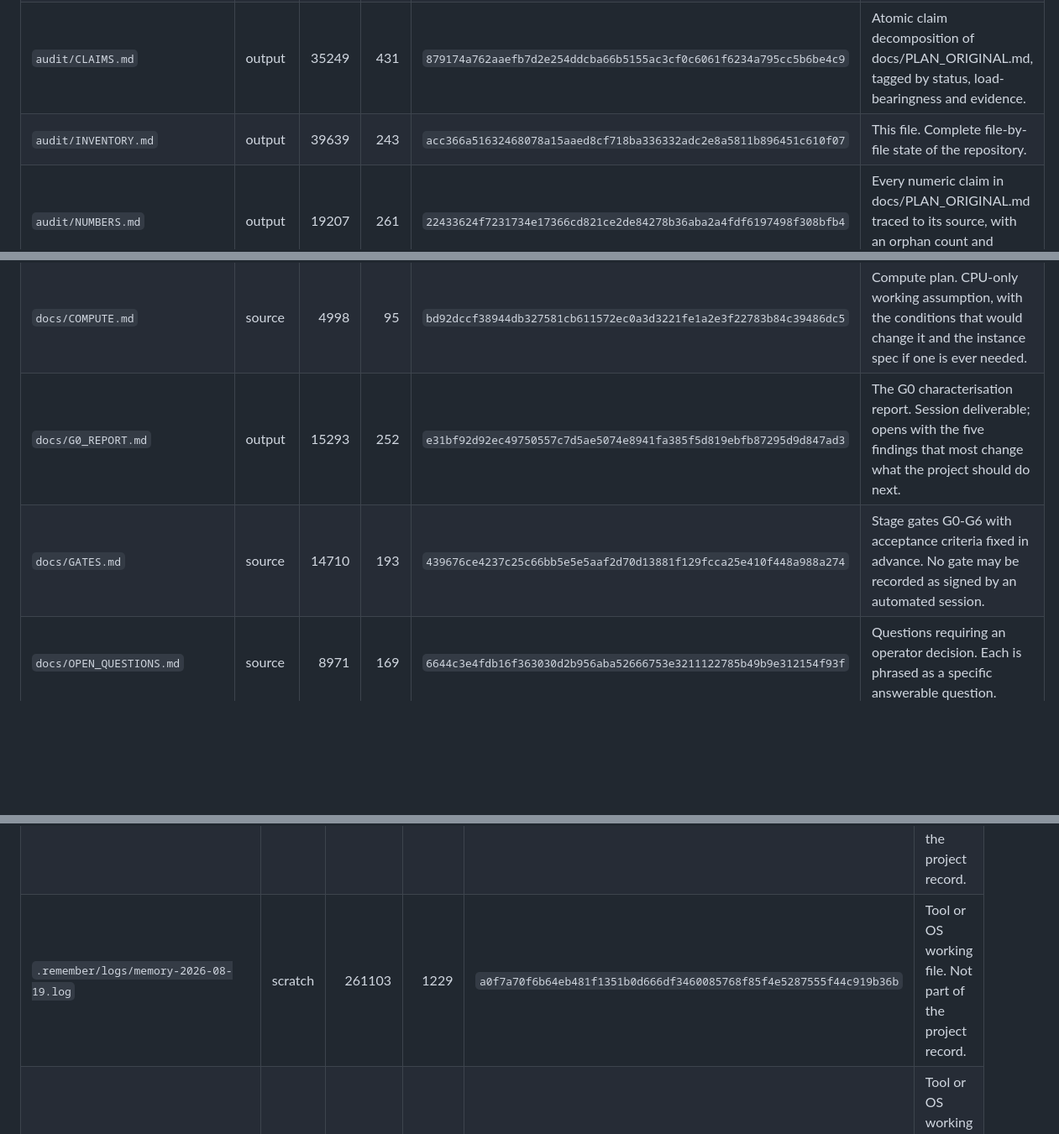
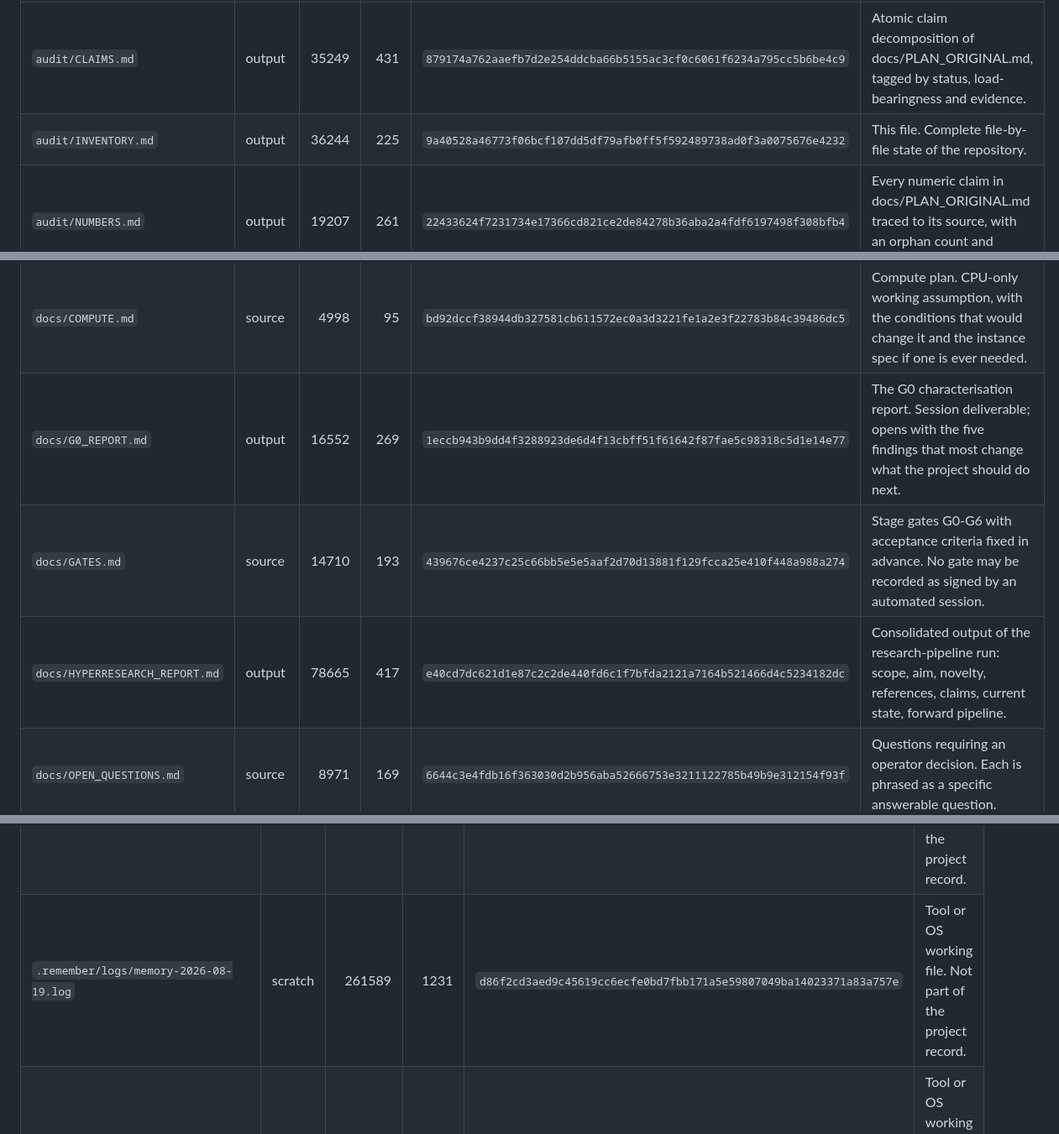
Before and after one commit to pa1aash/Turnover-Blind, a Markdown page: audit/INVENTORY.md, 3 parts joined by grey strips. Shown at 84% size. Drawn GitHub-style; blank space fills up the shorter version.

```diff
--- a/audit/INVENTORY.md
+++ b/audit/INVENTORY.md
@@ -22,7 +22,7 @@ These are in git and are pushed to the public remote.
 | `README.md` | source | 3119 | 61 | `e762360db7410e256a854a8e60827ee7c363e4a111e18c3cb081af320977b6e8` | Project front page: the claim, repository layout, reproduction status, licence. |
 | `audit/.gitkeep` | scratch | 0 | 0 | `e3b0c44298fc1c149afbf4c8996fb92427ae41e4649b934ca495991b7852b855` | Placeholder so the empty directory survives in git. No content. |
 | `audit/CLAIMS.md` | output | 35249 | 431 | `879174a762aaefb7d2e254ddcba66b5155ac3cf0c6061f6234a795cc5b6be4c9` | Atomic claim decomposition of docs/PLAN_ORIGINAL.md, tagged by status, load-bearingness and evidence. |
-| `audit/INVENTORY.md` | output | 39639 | 243 | `acc366a51632468078a15aaed8cf718ba336332adc2e8a5811b896451c610f07` | This file. Complete file-by-file state of the repository. |
+| `audit/INVENTORY.md` | output | 36244 | 225 | `9a40528a46773f06bcf107dd5df79afb0ff5f592489738ad0f3a0075676e4232` | This file. Complete file-by-file state of the repository. |
 | `audit/NUMBERS.md` | output | 19207 | 261 | `22433624f7231734e17366cd821ce2de84278b36aba2a4fdf6197498f308bfb4` | Every numeric claim in docs/PLAN_ORIGINAL.md traced to its source, with an orphan count and percentage. |
 | `audit/PRIOR_ART.md` | output | 36003 | 574 | `5d60943a52a45db028a61523eca606b1c355865d205b906e33ebfae8c6d6b654` | Three prior-art sweeps and the CLEAR / NARROW / OCCUPIED verdicts for claims C1 and C2. |
 | `audit/RECONSTRUCTION_SPEC.md` | output | 18479 | 347 | `decb25c6d5cad897c09cbcabb2d2dafac409e0de2f005dacf74cbae77c9f6392` | Specification a rebuild of the missing simulator would need, with every underdetermined choice listed. |
@@ -31,8 +31,9 @@ These are in git and are pushed to the public remote.
 | `audit/REPRO_C1.md` | output | 11369 | 170 | `d38dbed93610b8ba9ea5864f0591e790b0086af6db41f211dca70d0fd44c0957` | Reproduction attempt for the C1 table in docs/PLAN_ORIGINAL.md, cell by cell. |
 | `data/.gitkeep` | scratch | 0 | 0 | `e3b0c44298fc1c149afbf4c8996fb92427ae41e4649b934ca495991b7852b855` | Placeholder so the empty directory survives in git. No content. |
 | `docs/COMPUTE.md` | source | 4998 | 95 | `bd92dccf38944db327581cb611572ec0a3d3221fe1a2e3f22783b84c39486dc5` | Compute plan. CPU-only working assumption, with the conditions that would change it and the instance spec if one is ever needed. |
-| `docs/G0_REPORT.md` | output | 15293 | 252 | `e31bf92d92ec49750557c7d5ae5074e8941fa385f5d819ebfb87295d9d847ad3` | The G0 characterisation report. Session deliverable; opens with the five findings that most change what the project should do next. |
+| `docs/G0_REPORT.md` | output | 16552 | 269 | `1eccb943b9dd4f3288923de6d4f13cbff51f61642f87fae5c98318c5d1e14e77` | The G0 characterisation report. Session deliverable; opens with the five findings that most change what the project should do next. |
 | `docs/GATES.md` | source | 14710 | 193 | `439676ce4237c25c66bb5e5e5aaf2d70d13881f129fcca25e410f448a988a274` | Stage gates G0-G6 with acceptance criteria fixed in advance. No gate may be recorded as signed by an automated session. |
+| `docs/HYPERRESEARCH_REPORT.md` | output | 78665 | 417 | `e40cd7dc621d1e87c2c2de440fd6c1f7bfda2121a7164b521466d4c5234182dc` | Consolidated output of the research-pipeline run: scope, aim, novelty, references, claims, current state, forward pipeline. |
 | `docs/OPEN_QUESTIONS.md` | source | 8971 | 169 | `6644c3e4fdb16f363030d2b956aba52666753e3211122785b49b9e312154f93f` | Questions requiring an operator decision. Each is phrased as a specific answerable question. |
 | `docs/OUTSTANDING.md` | source | 12198 | 84 | `5a6990a620f38ae2e81b55db30cecf216e04f79d941eecd7d3dfd19b233c2ba6` | Unresolved technical items, ranked by whether they block gate G1. |
 | `docs/PLAN_ORIGINAL.md` | source | 12576 | 196 | `c250fc99186a24b5b0eb0dfa4ada8d81e0c722e6ecfac77821535ed4e975269c` | The planning document produced in a prior session, moved here unmodified. Historical artefact and the object of this audit; NOT a specification to be trusted. |
@@ -79,7 +78,7 @@ Present on disk and excluded by `.gitignore`. These can never reach a commit. Li
 | `.remember/logs/autonomous/save-140117.log` | scratch | 0 | 0 | `e3b0c44298fc1c149afbf4c8996fb92427ae41e4649b934ca495991b7852b855` | Tool or OS working file. Not part of the project record. |
 | `.remember/logs/autonomous/save-140329.log` | scratch | 0 | 0 | `e3b0c44298fc1c149afbf4c8996fb92427ae41e4649b934ca495991b7852b855` | Tool or OS working file. Not part of the project record. |
 | `.remember/logs/hook-errors.log` | scratch | 0 | 0 | `e3b0c44298fc1c149afbf4c8996fb92427ae41e4649b934ca495991b7852b855` | Tool or OS working file. Not part of the project record. |
-| `.remember/logs/memory-2026-08-19.log` | scratch | 261103 | 1229 | `a0f7a70f6b64eb481f1351b0d666df3460085768f85f4e5287555f44c919b36b` | Tool or OS working file. Not part of the project record. |
+| `.remember/logs/memory-2026-08-19.log` | scratch | 261589 | 1231 | `d86f2cd3aed9c45619cc6ecfe0bd7fbb171a5e59807049ba14023371a83a757e` | Tool or OS working file. Not part of the project record. |
 | `.remember/now.md` | scratch | 0 | 0 | `e3b0c44298fc1c149afbf4c8996fb92427ae41e4649b934ca495991b7852b855` | Tool or OS working file. Not part of the project record. |
 | `.remember/tmp/capture-alive` | scratch | 36 | 1 | `ad6f9353138f5e8f2c39f5b8cfb60522e2d48a0da1bf092b8c1ed2fbb3e26870` | Tool or OS working file. Not part of the project record. |
 | `.remember/tmp/capture-alive.d/5eb491ad-4790-421d-bf74-cedf5f5d74b6` | scratch | 0 | 0 | `e3b0c44298fc1c149afbf4c8996fb92427ae41e4649b934ca495991b7852b855` | Tool or OS working file. Not part of the project record. |
```
Also changed, not shown: other parts of audit/INVENTORY.md (+7 -9 lines), docs/G0_REPORT.md (+19 -2 lines).
